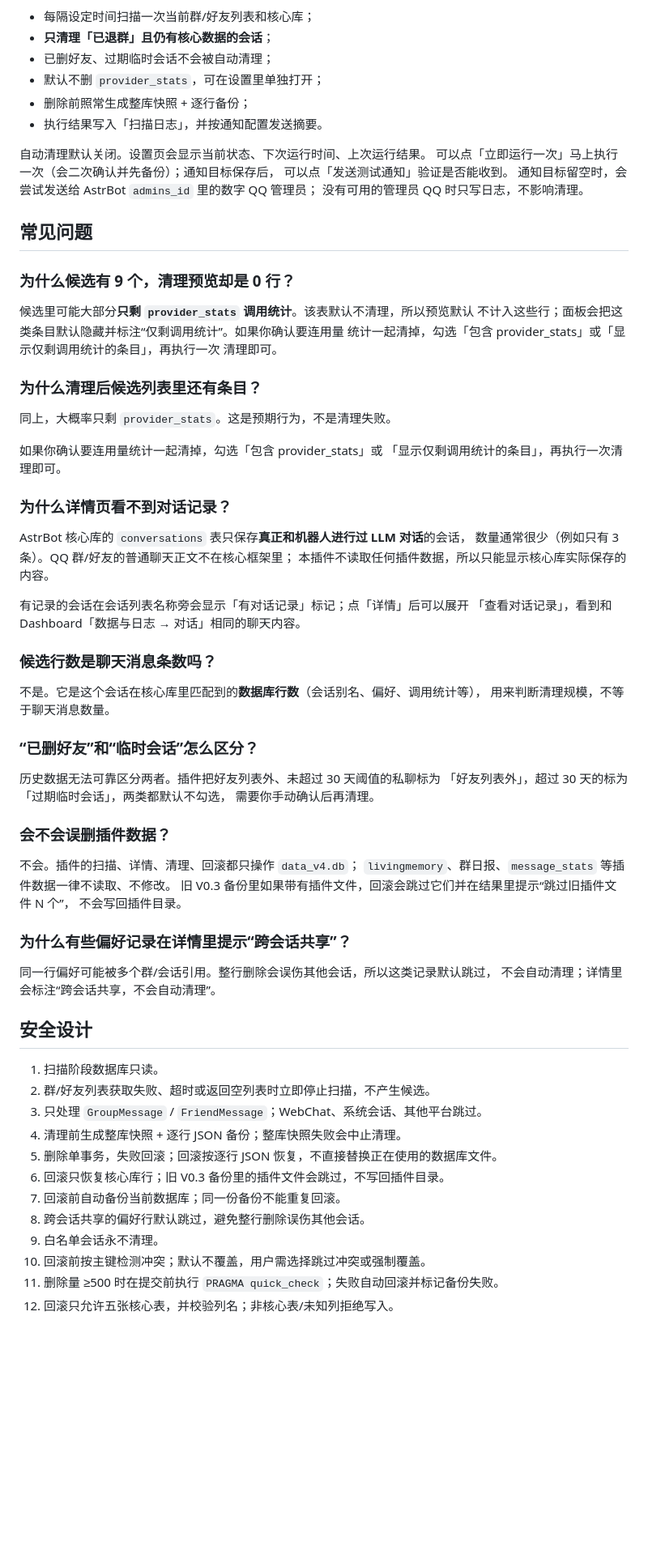
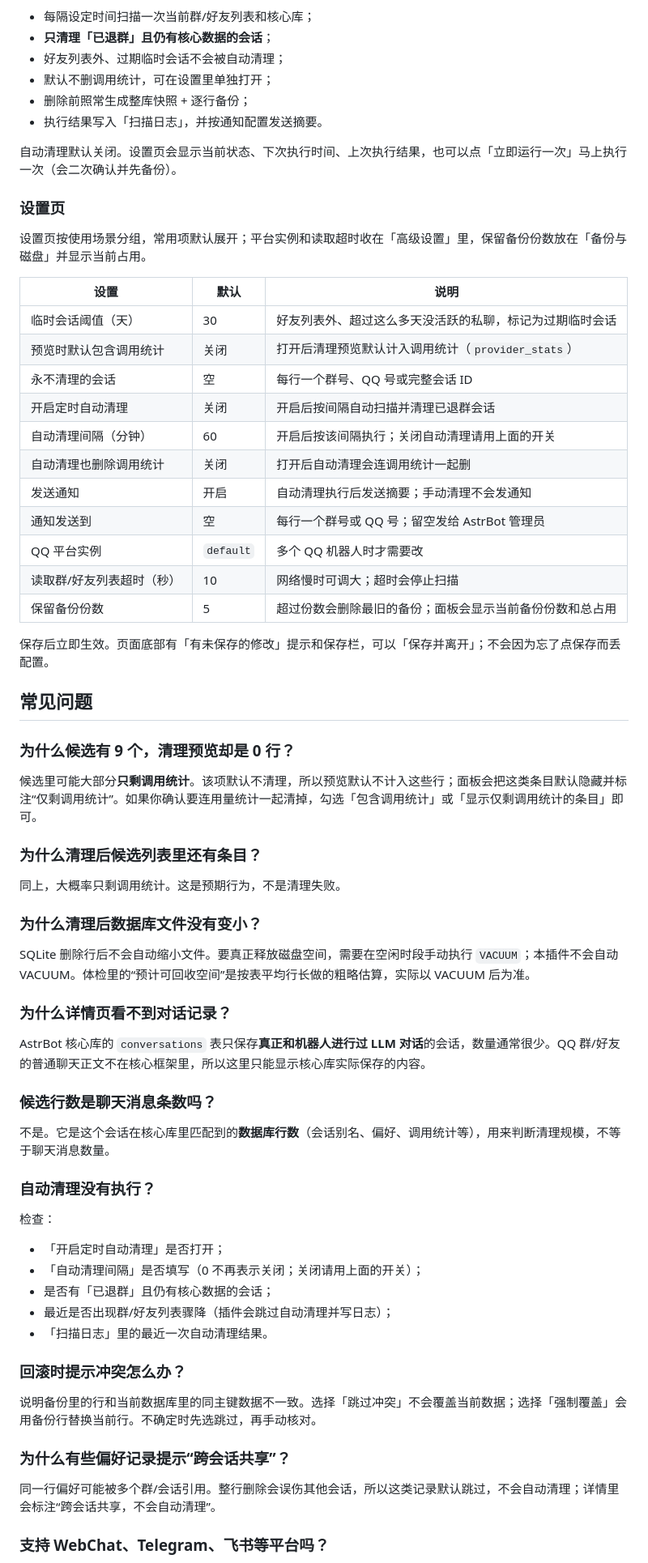
Before and after one commit to SX0YYYY/astrbot_plugin_session_janitor, a Markdown page: README.md, the part around one of its changes. Shown at 81% size. GitHub-like rendering; blank space fills up the shorter version.

```diff
--- a/README.md
+++ b/README.md
@@ -127,77 +115,72 @@ SQLite 删除行后文件不会自动缩小，真正释放磁盘空间需要执
 
 - 每隔设定时间扫描一次当前群/好友列表和核心库；
 - **只清理「已退群」且仍有核心数据的会话**；
-- 已删好友、过期临时会话不会被自动清理；
-- 默认不删 `provider_stats`，可在设置里单独打开；
+- 好友列表外、过期临时会话不会被自动清理；
+- 默认不删调用统计，可在设置里单独打开；
 - 删除前照常生成整库快照 + 逐行备份；
 - 执行结果写入「扫描日志」，并按通知配置发送摘要。
 
-自动清理默认关闭。设置页会显示当前状态、下次运行时间、上次运行结果。
-可以点「立即运行一次」马上执行一次（会二次确认并先备份）；通知目标保存后，
-可以点「发送测试通知」验证是否能收到。
-通知目标留空时，会尝试发送给 AstrBot `admins_id` 里的数字 QQ 管理员；
-没有可用的管理员 QQ 时只写日志，不影响清理。
+自动清理默认关闭。设置页会显示当前状态、下次执行时间、上次执行结果，也可以点「立即运行一次」马上执行一次（会二次确认并先备份）。
+
+### 设置页
+
+设置页按使用场景分组，常用项默认展开；平台实例和读取超时收在「高级设置」里，保留备份份数放在「备份与磁盘」并显示当前占用。
+
+| 设置 | 默认 | 说明 |
+|---|---|---|
+| 临时会话阈值（天） | 30 | 好友列表外、超过这么多天没活跃的私聊，标记为过期临时会话 |
+| 预览时默认包含调用统计 | 关闭 | 打开后清理预览默认计入调用统计（`provider_stats`） |
+| 永不清理的会话 | 空 | 每行一个群号、QQ 号或完整会话 ID |
+| 开启定时自动清理 | 关闭 | 开启后按间隔自动扫描并清理已退群会话 |
+| 自动清理间隔（分钟） | 60 | 开启后按该间隔执行；关闭自动清理请用上面的开关 |
+| 自动清理也删除调用统计 | 关闭 | 打开后自动清理会连调用统计一起删 |
+| 发送通知 | 开启 | 自动清理执行后发送摘要；手动清理不会发通知 |
+| 通知发送到 | 空 | 每行一个群号或 QQ 号；留空发给 AstrBot 管理员 |
+| QQ 平台实例 | `default` | 多个 QQ 机器人时才需要改 |
+| 读取群/好友列表超时（秒） | 10 | 网络慢时可调大；超时会停止扫描 |
+| 保留备份份数 | 5 | 超过份数会删除最旧的备份；面板会显示当前备份份数和总占用 |
+
+保存后立即生效。页面底部有「有未保存的修改」提示和保存栏，可以「保存并离开」；不会因为忘了点保存而丢配置。
 
 ## 常见问题
 
 ### 为什么候选有 9 个，清理预览却是 0 行？
 
-候选里可能大部分**只剩 `provider_stats` 调用统计**。该表默认不清理，所以预览默认
-不计入这些行；面板会把这类条目默认隐藏并标注“仅剩调用统计”。如果你确认要连用量
-统计一起清掉，勾选「包含 provider_stats」或「显示仅剩调用统计的条目」，再执行一次
-清理即可。
+候选里可能大部分**只剩调用统计**。该项默认不清理，所以预览默认不计入这些行；面板会把这类条目默认隐藏并标注“仅剩调用统计”。如果你确认要连用量统计一起清掉，勾选「包含调用统计」或「显示仅剩调用统计的条目」即可。
 
 ### 为什么清理后候选列表里还有条目？
 
-同上，大概率只剩 `provider_stats`。这是预期行为，不是清理失败。
+同上，大概率只剩调用统计。这是预期行为，不是清理失败。
 
-如果你确认要连用量统计一起清掉，勾选「包含 provider_stats」或
-「显示仅剩调用统计的条目」，再执行一次清理即可。
+### 为什么清理后数据库文件没有变小？
+
+SQLite 删除行后不会自动缩小文件。要真正释放磁盘空间，需要在空闲时段手动执行 `VACUUM`；本插件不会自动 VACUUM。体检里的“预计可回收空间”是按表平均行长做的粗略估算，实际以 VACUUM 后为准。
 
 ### 为什么详情页看不到对话记录？
 
-AstrBot 核心库的 `conversations` 表只保存**真正和机器人进行过 LLM 对话**的会话，
-数量通常很少（例如只有 3 条）。QQ 群/好友的普通聊天正文不在核心框架里；
-本插件不读取任何插件数据，所以只能显示核心库实际保存的内容。
-
-有记录的会话在会话列表名称旁会显示「有对话记录」标记；点「详情」后可以展开
-「查看对话记录」，看到和 Dashboard「数据与日志 → 对话」相同的聊天内容。
+AstrBot 核心库的 `conversations` 表只保存**真正和机器人进行过 LLM 对话**的会话，数量通常很少。QQ 群/好友的普通聊天正文不在核心框架里，所以这里只能显示核心库实际保存的内容。
 
 ### 候选行数是聊天消息条数吗？
 
-不是。它是这个会话在核心库里匹配到的**数据库行数**（会话别名、偏好、调用统计等），
-用来判断清理规模，不等于聊天消息数量。
+不是。它是这个会话在核心库里匹配到的**数据库行数**（会话别名、偏好、调用统计等），用来判断清理规模，不等于聊天消息数量。
 
-### “已删好友”和“临时会话”怎么区分？
+### 自动清理没有执行？
 
-历史数据无法可靠区分两者。插件把好友列表外、未超过 30 天阈值的私聊标为
-「好友列表外」，超过 30 天的标为「过期临时会话」，两类都默认不勾选，
-需要你手动确认后再清理。
+检查：
 
-### 会不会误删插件数据？
+- 「开启定时自动清理」是否打开；
+- 「自动清理间隔」是否填写（0 不再表示关闭；关闭请用上面的开关）；
+- 是否有「已退群」且仍有核心数据的会话；
+- 最近是否出现群/好友列表骤降（插件会跳过自动清理并写日志）；
+- 「扫描日志」里的最近一次自动清理结果。
 
-不会。插件的扫描、详情、清理、回滚都只操作 `data_v4.db`；
-`livingmemory`、群日报、`message_stats` 等插件数据一律不读取、不修改。
-旧 V0.3 备份里如果带有插件文件，回滚会跳过它们并在结果里提示“跳过旧插件文件 N 个”，
-不会写回插件目录。
+### 回滚时提示冲突怎么办？
 
-### 为什么有些偏好记录在详情里提示“跨会话共享”？
+说明备份里的行和当前数据库里的同主键数据不一致。选择「跳过冲突」不会覆盖当前数据；选择「强制覆盖」会用备份行替换当前行。不确定时先选跳过，再手动核对。
 
-同一行偏好可能被多个群/会话引用。整行删除会误伤其他会话，所以这类记录默认跳过，
-不会自动清理；详情里会标注“跨会话共享，不会自动清理”。
+### 为什么有些偏好记录提示“跨会话共享”？
 
-## 安全设计
+同一行偏好可能被多个群/会话引用。整行删除会误伤其他会话，所以这类记录默认跳过，不会自动清理；详情里会标注“跨会话共享，不会自动清理”。
 
-1. 扫描阶段数据库只读。
-2. 群/好友列表获取失败、超时或返回空列表时立即停止扫描，不产生候选。
-3. 只处理 `GroupMessage` / `FriendMessage`；WebChat、系统会话、其他平台跳过。
-4. 清理前生成整库快照 + 逐行 JSON 备份；整库快照失败会中止清理。
-5. 删除单事务，失败回滚；回滚按逐行 JSON 恢复，不直接替换正在使用的数据库文件。
-6. 回滚只恢复核心库行；旧 V0.3 备份里的插件文件会跳过，不写回插件目录。
-7. 回滚前自动备份当前数据库；同一份备份不能重复回滚。
-8. 跨会话共享的偏好行默认跳过，避免整行删除误伤其他会话。
-9. 白名单会话永不清理。
-10. 回滚前按主键检测冲突；默认不覆盖，用户需选择跳过冲突或强制覆盖。
-11. 删除量 ≥500 时在提交前执行 `PRAGMA quick_check`；失败自动回滚并标记备份失败。
-12. 回滚只允许五张核心表，并校验列名；非核心表/未知列拒绝写入。
+### 支持 WebChat、Telegram、飞书等平台吗？
 
```
Also changed, not shown: other parts of README.md (+125 -163 lines), CHANGELOG.md (+123 -98 lines), docs/images/overview.png (added), docs/images/settings.png (added), 13 other files.
